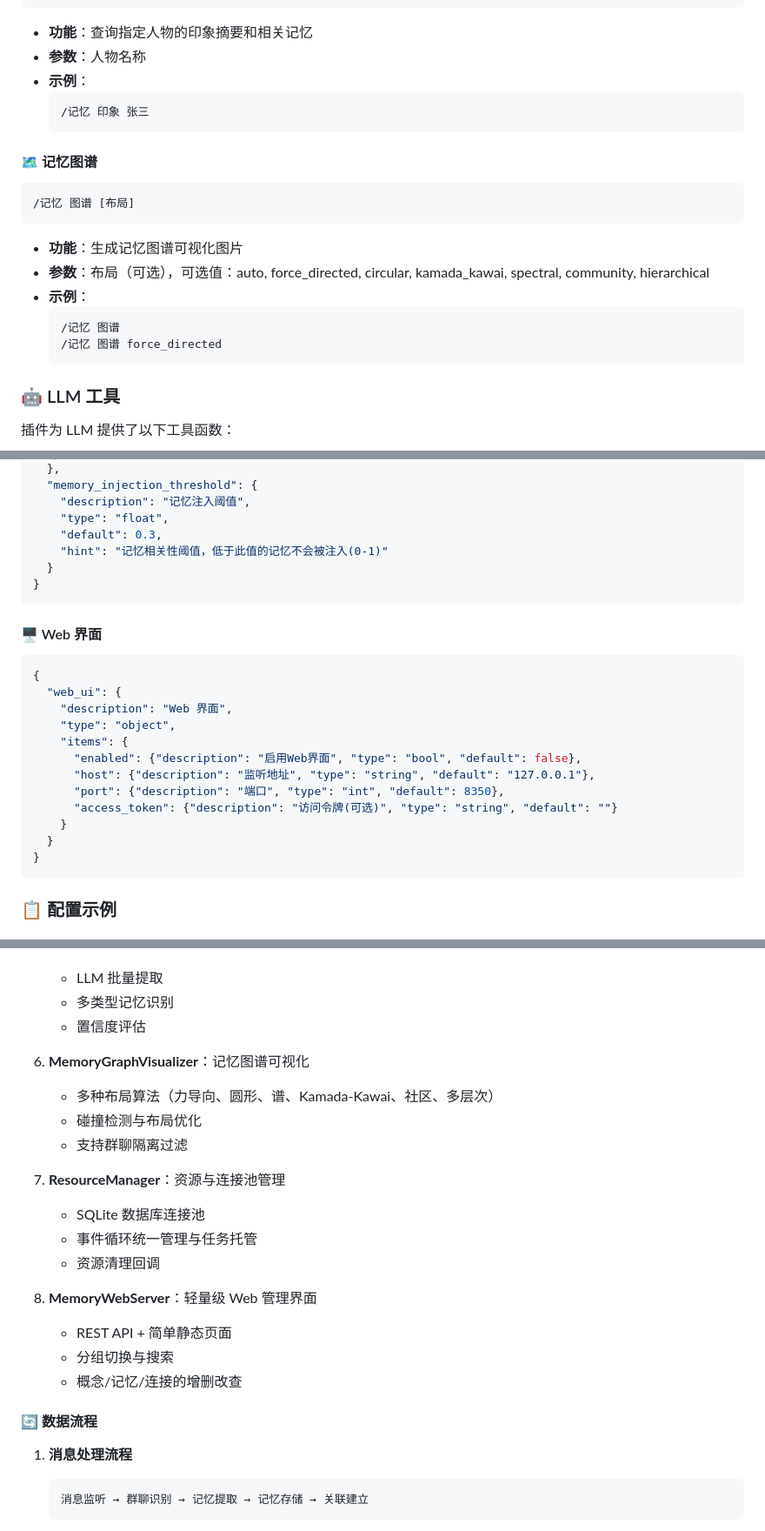
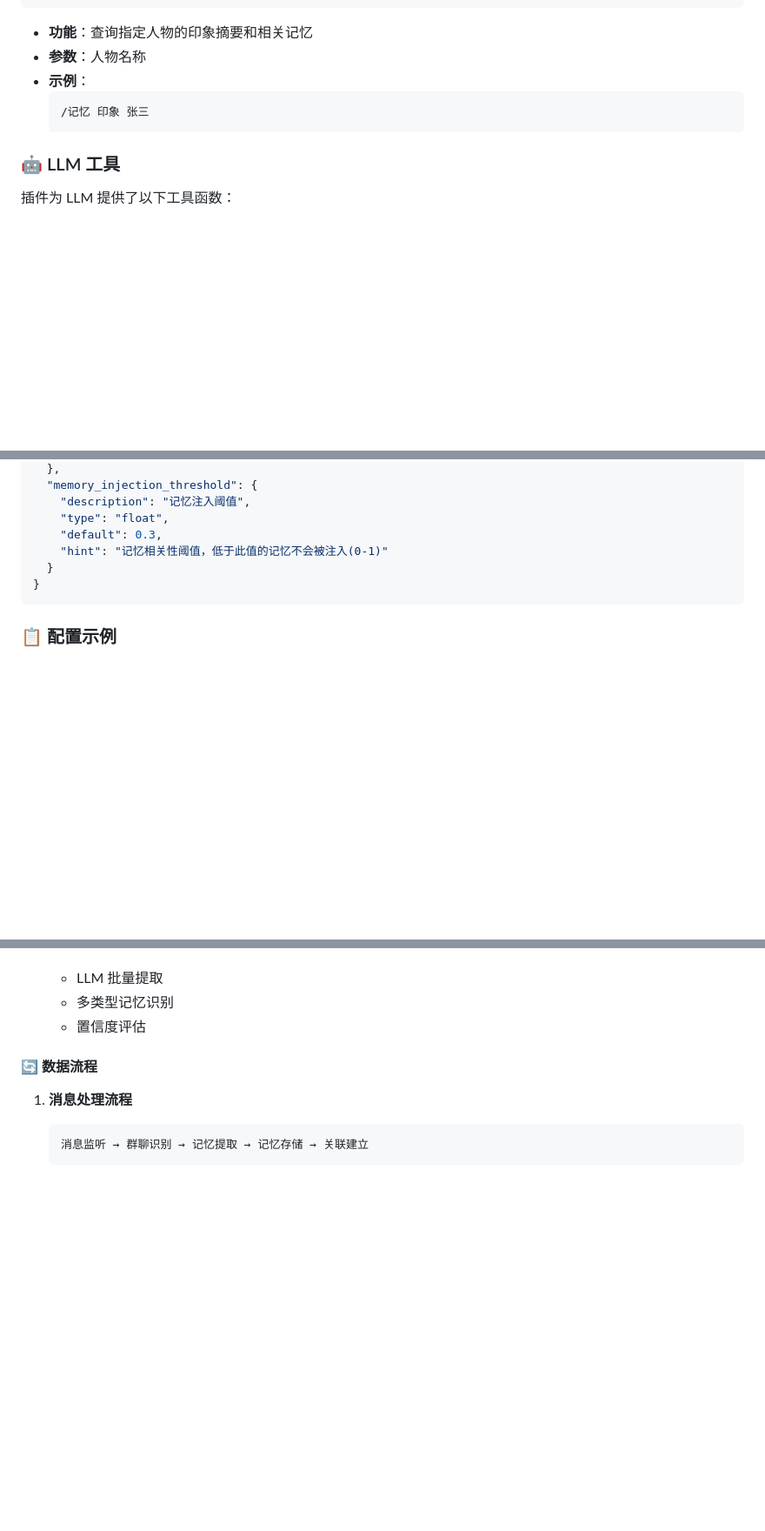
Before and after one commit to qa296/astrbot_plugin_memora_connect, a Markdown page: README.md, 3 parts joined by grey strips. Shown at 87% size. Drawn GitHub-style; blank space fills up the shorter version.

````diff
--- a/README.md
+++ b/README.md
@@ -139,18 +137,6 @@ cp -r astrbot_plugin_memora_connect /path/to/astrbot/plugins/
   /记忆 印象 张三
   ```
 
-#### 🗺️ 记忆图谱
-```bash
-/记忆 图谱 [布局]
-```
-- **功能**：生成记忆图谱可视化图片
-- **参数**：布局（可选），可选值：auto, force_directed, circular, kamada_kawai, spectral, community, hierarchical
-- **示例**：
-  ```
-  /记忆 图谱
-  /记忆 图谱 force_directed
-  ```
-
 ### 🤖 LLM 工具
 
 插件为 LLM 提供了以下工具函数：
@@ -359,22 +333,6 @@ record_impression({
 }
 ```
 
-#### 🖥️ Web 界面
-```json
-{
-  "web_ui": {
-    "description": "Web 界面",
-    "type": "object",
-    "items": {
-      "enabled": {"description": "启用Web界面", "type": "bool", "default": false},
-      "host": {"description": "监听地址", "type": "string", "default": "127.0.0.1"},
-      "port": {"description": "端口", "type": "int", "default": 8350},
-      "access_token": {"description": "访问令牌(可选)", "type": "string", "default": ""}
-    }
-  }
-}
-```
-
 ### 📋 配置示例
 
 #### 🔧 简单配置
@@ -470,21 +421,6 @@ astrbot_plugin_memora_connect/
    - LLM 批量提取
    - 多类型记忆识别
    - 置信度评估
-
-6. **MemoryGraphVisualizer**：记忆图谱可视化
-   - 多种布局算法（力导向、圆形、谱、Kamada-Kawai、社区、多层次）
-   - 碰撞检测与布局优化
-   - 支持群聊隔离过滤
-
-7. **ResourceManager**：资源与连接池管理
-   - SQLite 数据库连接池
-   - 事件循环统一管理与任务托管
-   - 资源清理回调
-
-8. **MemoryWebServer**：轻量级 Web 管理界面
-   - REST API + 简单静态页面
-   - 分组切换与搜索
-   - 概念/记忆/连接的增删改查
 
 #### 🔄 数据流程
 
````
Also changed, not shown: other parts of README.md (+7 -61 lines).
